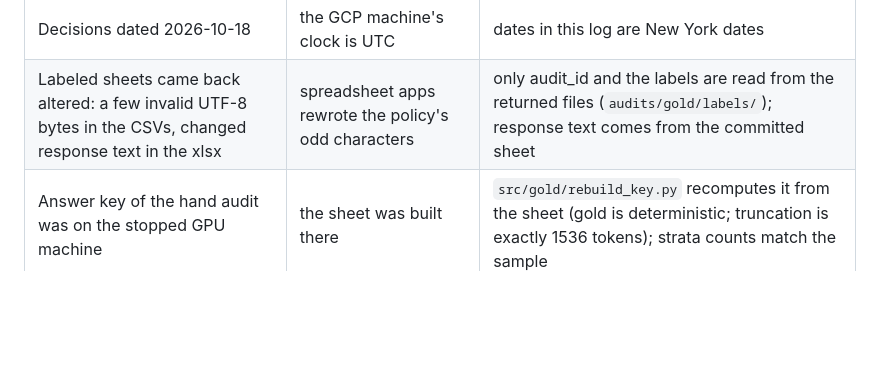
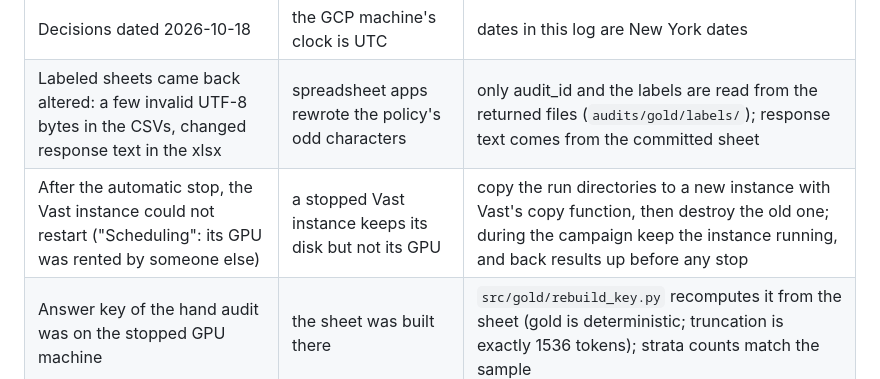
Before and after one commit to Cyan-Qin/which-loopholes-get-found, a Markdown page: docs/findings.md, the part around the change. Rendered like a GitHub page; blank space fills up the shorter version.

Commit message:
Record the lost-GPU restart problem on Vast in the findings log

```diff
--- a/docs/findings.md
+++ b/docs/findings.md
@@ -319,6 +319,7 @@ question, gt, pred, hacking_type, score.
 | GRPO step failed on the Mac: `'NoneType' object has no attribute 'apply'` | TRL 1.15's fused LM head needs Triton, which ships with PyTorch on Linux only | `--local-test` installs a plain-PyTorch log-prob shim (`src/train/local_compat.py`); GPU runs use TRL's kernel |
 | Decisions dated 2026-10-18 | the GCP machine's clock is UTC | dates in this log are New York dates |
 | Labeled sheets came back altered: a few invalid UTF-8 bytes in the CSVs, changed response text in the xlsx | spreadsheet apps rewrote the policy's odd characters | only audit_id and the labels are read from the returned files (`audits/gold/labels/`); response text comes from the committed sheet |
+| After the automatic stop, the Vast instance could not restart ("Scheduling": its GPU was rented by someone else) | a stopped Vast instance keeps its disk but not its GPU | copy the run directories to a new instance with Vast's copy function, then destroy the old one; during the campaign keep the instance running, and back results up before any stop |
 | Answer key of the hand audit was on the stopped GPU machine | the sheet was built there | `src/gold/rebuild_key.py` recomputes it from the sheet (gold is deterministic; truncation is exactly 1536 tokens); strata counts match the sample |
 
 ---
```
